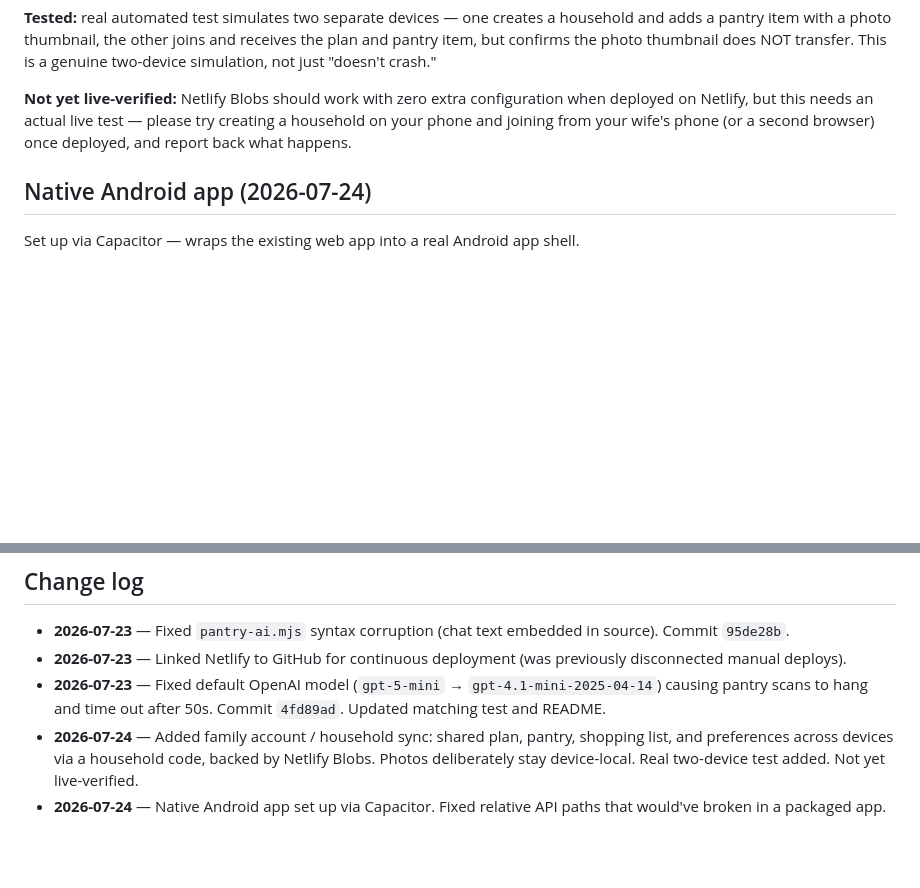
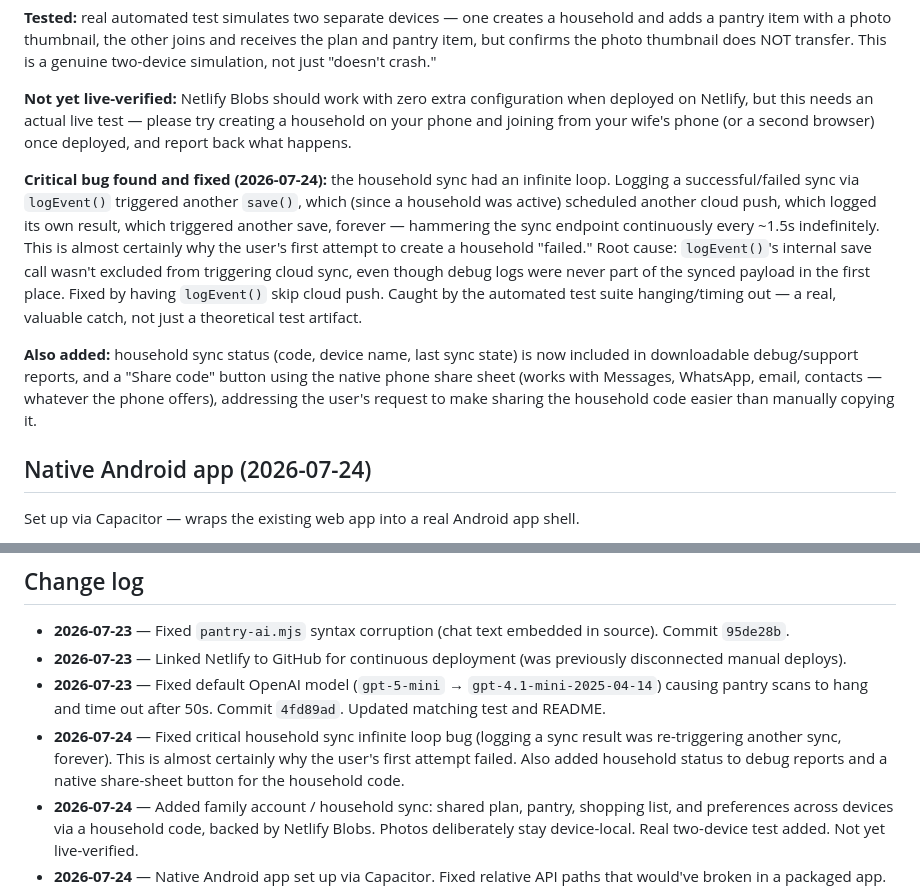
Before and after one commit to 7608230236/dinner-planner, a Markdown page: PROJECT_STATUS.md, 2 parts joined by grey strips. Drawn GitHub-style; blank space fills up the shorter version.

Commit message:
Document infinite loop fix in PROJECT_STATUS.md

```diff
--- a/PROJECT_STATUS.md
+++ b/PROJECT_STATUS.md
@@ -96,6 +96,10 @@ Lets your spouse (and kids, if you want) see and edit the same plan/pantry/shopp
 
 **Not yet live-verified:** Netlify Blobs should work with zero extra configuration when deployed on Netlify, but this needs an actual live test — please try creating a household on your phone and joining from your wife's phone (or a second browser) once deployed, and report back what happens.
 
+**Critical bug found and fixed (2026-07-24):** the household sync had an infinite loop. Logging a successful/failed sync via `logEvent()` triggered another `save()`, which (since a household was active) scheduled another cloud push, which logged its own result, which triggered another save, forever — hammering the sync endpoint continuously every ~1.5s indefinitely. This is almost certainly why the user's first attempt to create a household "failed." Root cause: `logEvent()`'s internal save call wasn't excluded from triggering cloud sync, even though debug logs were never part of the synced payload in the first place. Fixed by having `logEvent()` skip cloud push. Caught by the automated test suite hanging/timing out — a real, valuable catch, not just a theoretical test artifact.
+
+**Also added:** household sync status (code, device name, last sync state) is now included in downloadable debug/support reports, and a "Share code" button using the native phone share sheet (works with Messages, WhatsApp, email, contacts — whatever the phone offers), addressing the user's request to make sharing the household code easier than manually copying it.
+
 ## Native Android app (2026-07-24)
 
 Set up via Capacitor — wraps the existing web app into a real Android app shell.
@@ -156,6 +160,7 @@ Reviewed the actual code against the brief's trust principles and your household
 - **2026-07-23** — Fixed `pantry-ai.mjs` syntax corruption (chat text embedded in source). Commit `95de28b`.
 - **2026-07-23** — Linked Netlify to GitHub for continuous deployment (was previously disconnected manual deploys).
 - **2026-07-23** — Fixed default OpenAI model (`gpt-5-mini` → `gpt-4.1-mini-2025-04-14`) causing pantry scans to hang and time out after 50s. Commit `4fd89ad`. Updated matching test and README.
+- **2026-07-24** — Fixed critical household sync infinite loop bug (logging a sync result was re-triggering another sync, forever). This is almost certainly why the user's first attempt failed. Also added household status to debug reports and a native share-sheet button for the household code.
 - **2026-07-24** — Added family account / household sync: shared plan, pantry, shopping list, and preferences across devices via a household code, backed by Netlify Blobs. Photos deliberately stay device-local. Real two-device test added. Not yet live-verified.
 - **2026-07-24** — Native Android app set up via Capacitor. Fixed relative API paths that would've broken in a packaged app. GitHub Actions now builds the debug APK automatically (no local Android SDK needed) — first build confirmed successful after fixing a Node version mismatch (Capacitor CLI needs Node ≥22).
 - **2026-07-24** — Finished the "Dinner Made Easy" rename across manifest (home screen name), title, mobile top bar, package.json, README. This is what fixes the "still says Dinner Planner on mobile" issue.
```
